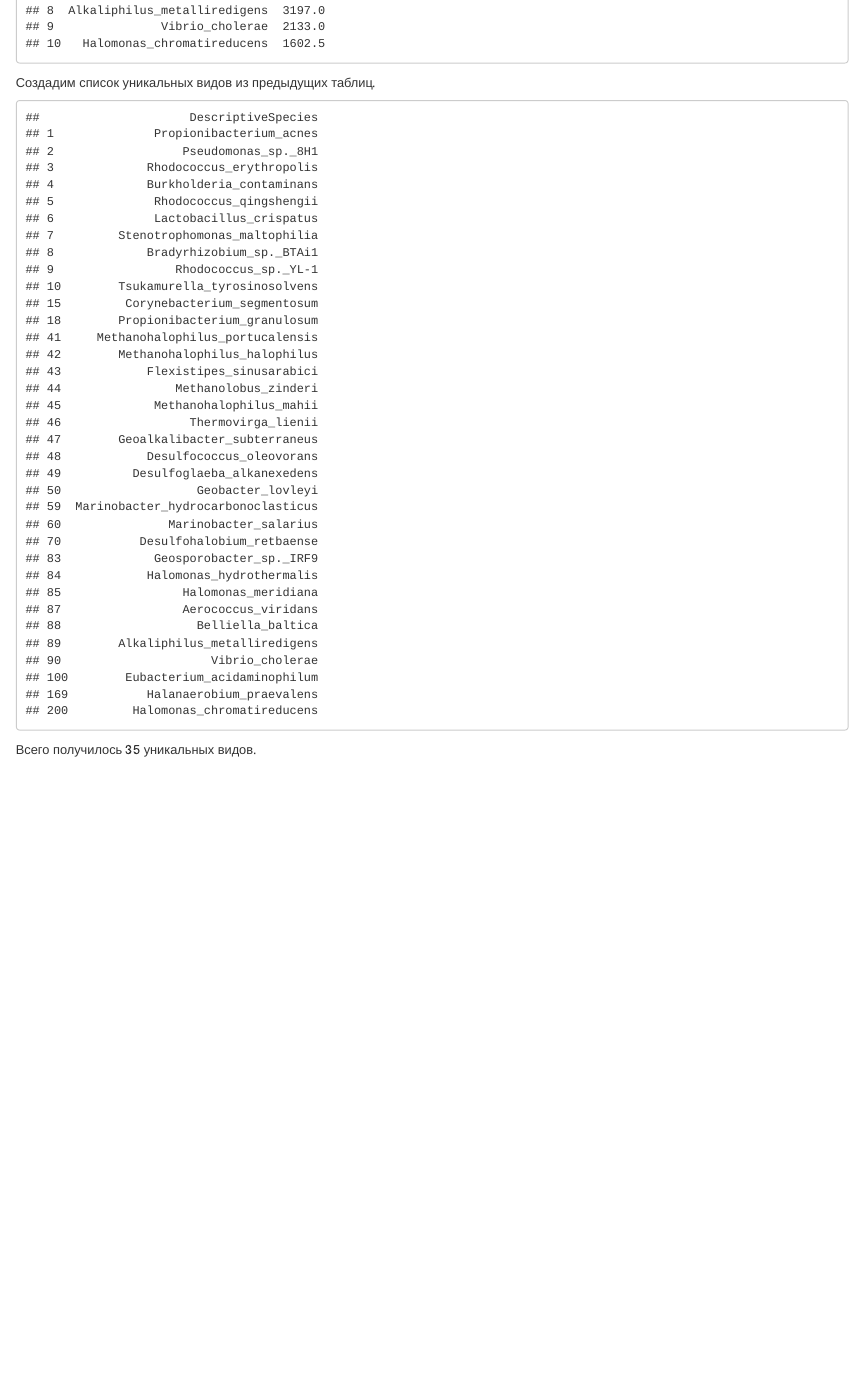
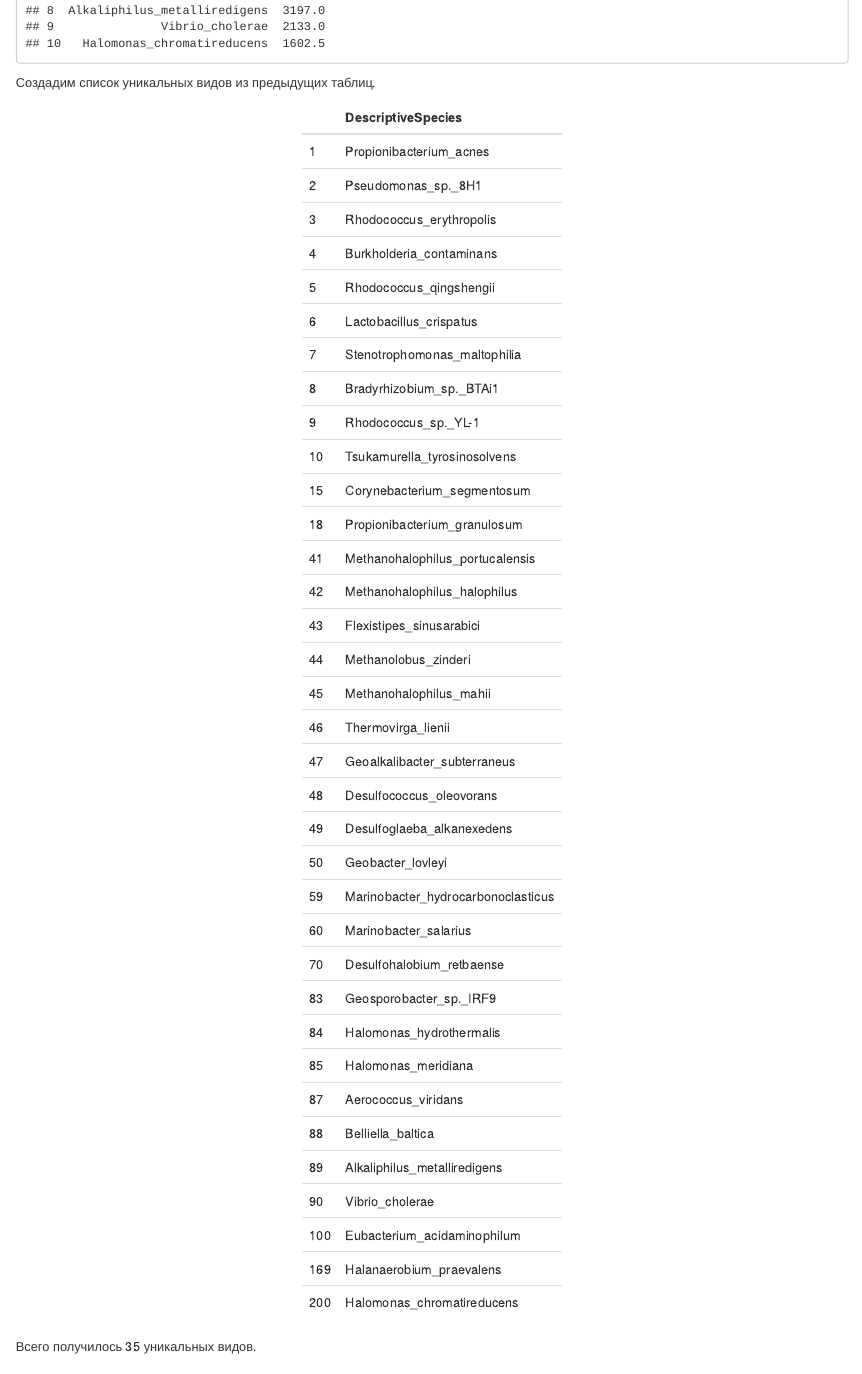
Before and after one commit to glebus-sasha/ALM, an R Markdown document (scripts/statisctics.Rmd): the page in a window 1100 px wide, from 6280 px down. Rendered offline with R 4.5, knitr and Pandoc, with nearby package versions.

Commit message:
add: new statistics 2 to new data

````diff
--- a/scripts/statisctics.Rmd
+++ b/scripts/statisctics.Rmd
@@ -216,10 +216,13 @@ for (i in seq_along(tables_list)) {
 ```
 Создадим список уникальных видов из предыдущих таблиц.
 ```{r results=TRUE}
+library(kableExtra)
 # Объединение всех таблиц в один датафрейм
 bind_rows(tables_list, .id = "Sample") %>%
   select(DescriptiveSpecies) %>%
-  unique()
+  unique() %>%
+  kable(format = "html") %>%
+  kable_styling(full_width = FALSE)
 ```
 
 Всего получилось 35 уникальных видов.
````
Also changed, not shown: scripts/statisctics.html.
